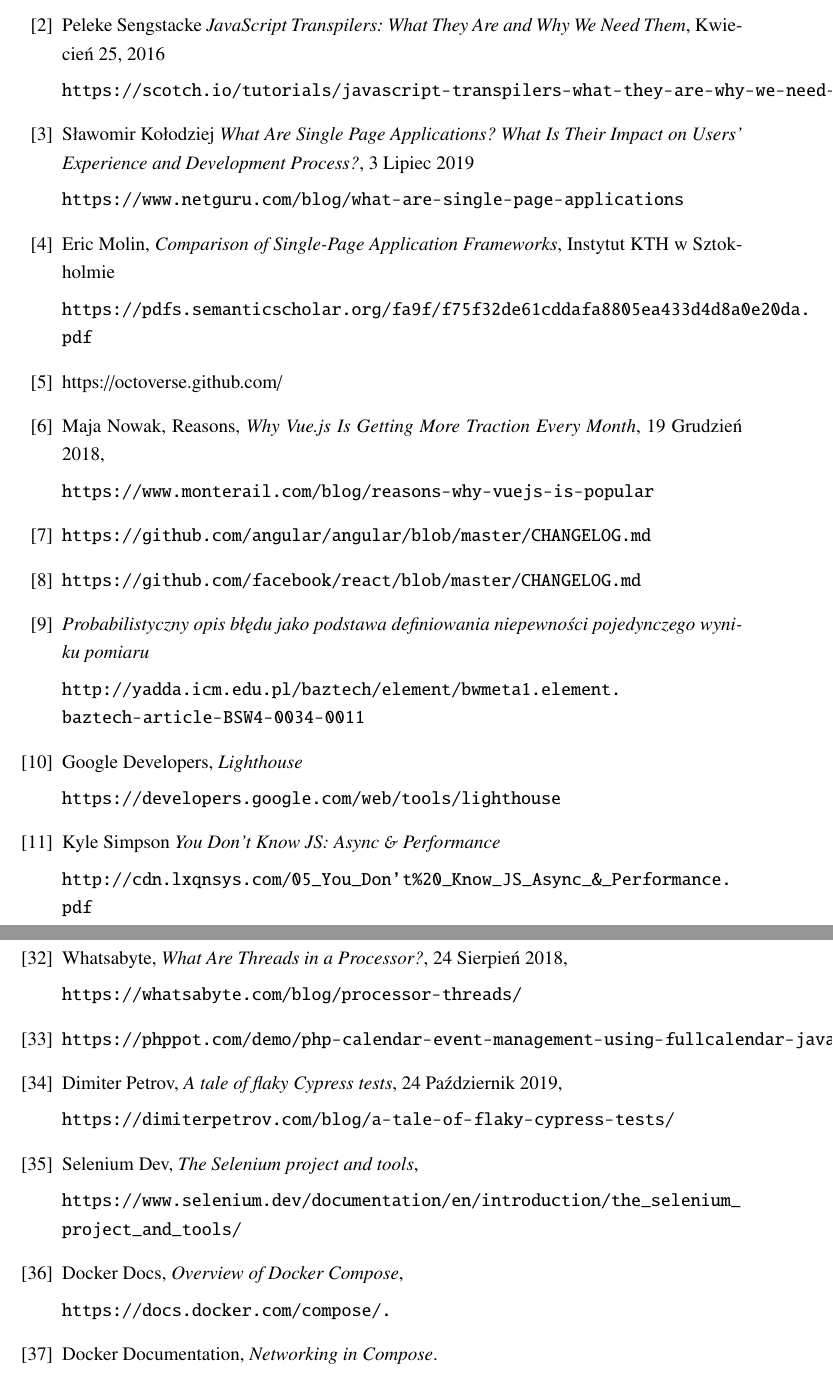
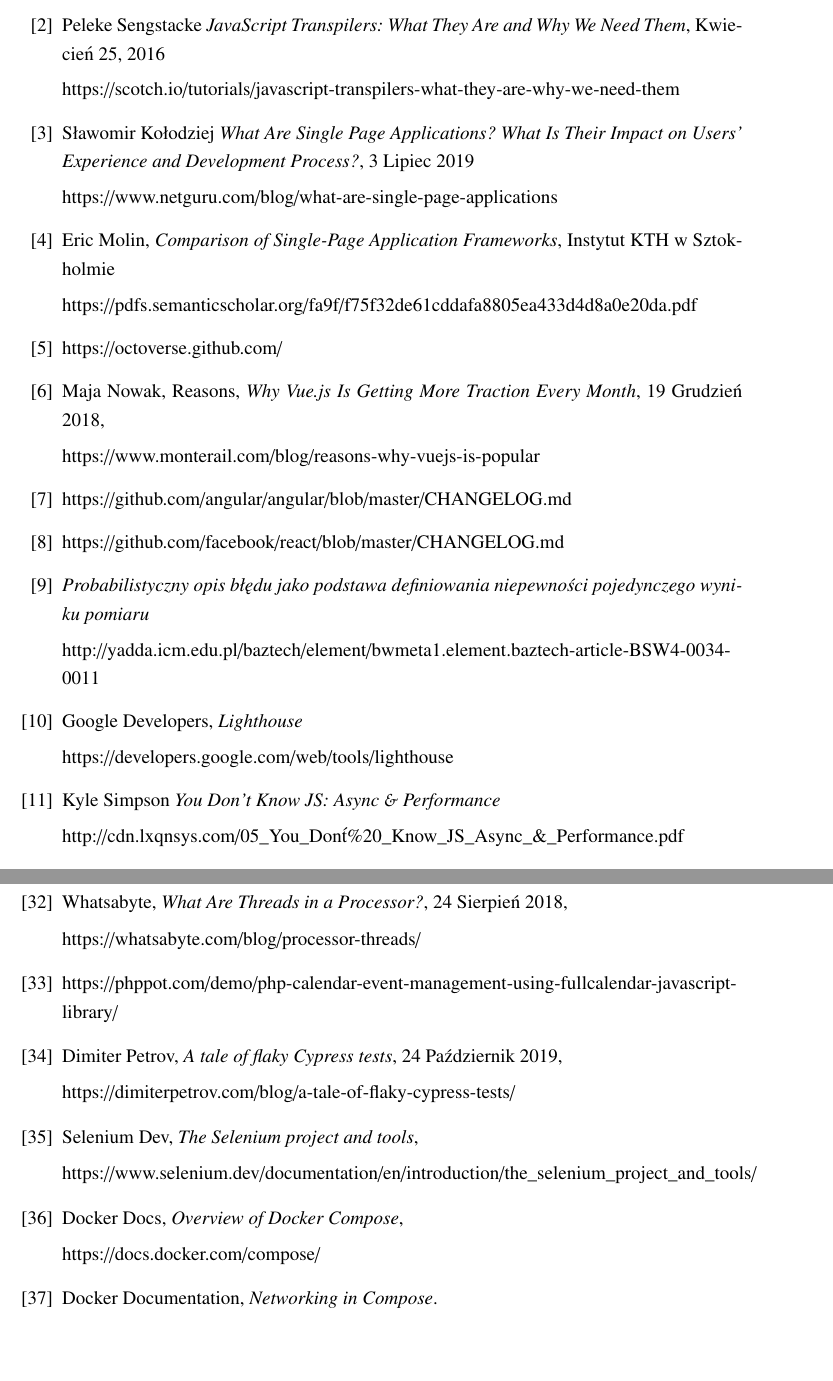
Before and after one commit to slaby93/master-degree-thesis-latex, a LaTeX document (all.tex, which reads bibliografia.tex): two parts of pages 52 and 54 of 59, joined at a grey line, cut so that both start at the same text, the shorter picture padded with empty space. Compiled offline with pdfLaTeX.

Commit message:
Fix literature links

```diff
--- a/bibliografia.tex
+++ b/bibliografia.tex
@@ -10,59 +10,59 @@
 
 \bibitem {Transpilator}
 Peleke Sengstacke
-  \emph{JavaScript Transpilers: What They Are and Why We Need Them},
+\textit{JavaScript Transpilers: What They Are and Why We Need Them},
 Kwiecień 25, 2016
 
-  \url{https://scotch.io/tutorials/javascript-transpilers-what-they-are-why-we-need-them}
+https://scotch.io/tutorials/javascript-transpilers-what-they-are-why-we-need-them
 
 \bibitem {SPA}
 Sławomir Kołodziej
-\emph{What Are Single Page Applications? What Is Their Impact on Users’ Experience and Development Process?},
+\textit{What Are Single Page Applications? What Is Their Impact on Users’ Experience and Development Process?},
 3 Lipiec 2019
 
-\url{https://www.netguru.com/blog/what-are-single-page-applications}
+https://www.netguru.com/blog/what-are-single-page-applications
 
 \bibitem {Molin}
 Eric Molin,
-\emph{Comparison of Single-Page Application Frameworks},
+\textit{Comparison of Single-Page Application Frameworks},
 Instytut KTH w  Sztokholmie
 
-\url{https://pdfs.semanticscholar.org/fa9f/f75f32de61cddafa8805ea433d4d8a0e20da.pdf}
+https://pdfs.semanticscholar.org/fa9f/f75f32de61cddafa8805ea433d4d8a0e20da.pdf
 
 \bibitem {octoverse}
 https://octoverse.github.com/
 
 \bibitem {vue}
 Maja Nowak, Reasons,
-\emph{Why Vue.js Is Getting More Traction Every Month},
+\textit{Why Vue.js Is Getting More Traction Every Month},
 19 Grudzień 2018,
 
-\url{https://www.monterail.com/blog/reasons-why-vuejs-is-popular}
+https://www.monterail.com/blog/reasons-why-vuejs-is-popular
 
 \bibitem {angular-changelog}
 
-\url{https://github.com/angular/angular/blob/master/CHANGELOG.md}
+https://github.com/angular/angular/blob/master/CHANGELOG.md
 
 \bibitem {react-changelog}
 
-\url{https://github.com/facebook/react/blob/master/CHANGELOG.md}
+https://github.com/facebook/react/blob/master/CHANGELOG.md
 
 \bibitem {probalistyka}
-\emph{Probabilistyczny opis błędu jako podstawa definiowania niepewności pojedynczego wyniku pomiaru}
+\textit{Probabilistyczny opis błędu jako podstawa definiowania niepewności pojedynczego wyniku pomiaru}
 
-\url{http://yadda.icm.edu.pl/baztech/element/bwmeta1.element.baztech-article-BSW4-0034-0011}
+http://yadda.icm.edu.pl/baztech/element/bwmeta1.element.baztech-article-BSW4-0034-0011
 
 \bibitem {lighthouse}
 Google Developers,
-\emph{Lighthouse}
+\textit{Lighthouse}
 
-\url{https://developers.google.com/web/tools/lighthouse}
+https://developers.google.com/web/tools/lighthouse
 
 \bibitem {you-dont-know-js}
 Kyle Simpson
-\emph{You Don't Know JS: Async \& Performance}
+\textit{You Don't Know JS: Async \& Performance}
 
-\url{http://cdn.lxqnsys.com/05_You_Don't\%20_Know_JS_Async_\&_Performance.pdf}
+http://cdn.lxqnsys.com/05\_You\_Don\'t\%20\_Know\_JS\_Async\_\&\_Performance.pdf
 
 \bibitem {polibuda}
 Jadwiga Kalinowska, Beata Pańczyk,
@@ -186,34 +185,34 @@
 
  \bibitem {threads}
 Whatsabyte,
-\emph{What Are Threads in a Processor?},
+\textit{What Are Threads in a Processor?},
 24 Sierpień 2018,
 
-\url{https://whatsabyte.com/blog/processor-threads/}
+https://whatsabyte.com/blog/processor-threads/
 
 \bibitem{php-dynamic-app}
-\url{https://phppot.com/demo/php-calendar-event-management-using-fullcalendar-javascript-library/}
+https://phppot.com/demo/php-calendar-event-management-using-fullcalendar-javascript-library/
 
 \bibitem {flaky-cypress}
 Dimiter Petrov,
-\emph{A tale of flaky Cypress tests},
+\textit{A tale of flaky Cypress tests},
 24 Październik 2019,
 
-\url{https://dimiterpetrov.com/blog/a-tale-of-flaky-cypress-tests/}
+https://dimiterpetrov.com/blog/a-tale-of-flaky-cypress-tests/
 
 \bibitem {selenium}
 Selenium Dev,
-\emph{The Selenium project and tools},
+\textit{The Selenium project and tools},
 
-\url{https://www.selenium.dev/documentation/en/introduction/the_selenium_project_and_tools/}
+https://www.selenium.dev/documentation/en/introduction/the\_selenium\_project\_and\_tools/
 
 \bibitem {docker-compose}
 Docker Docs,
-\emph{Overview of Docker Compose},
+\textit{Overview of Docker Compose},
 
-\url{https://docs.docker.com/compose/.}
+https://docs.docker.com/compose/
 
 \bibitem {docker-compose-network}
 Docker Documentation,
-\emph{Networking in Compose}.
+\textit{Networking in Compose}.
 
```
Also changed, not shown: bibliografia.tex (97 more changed lines), 5 other files. Lines whose indentation alone changed are shown as unchanged.
